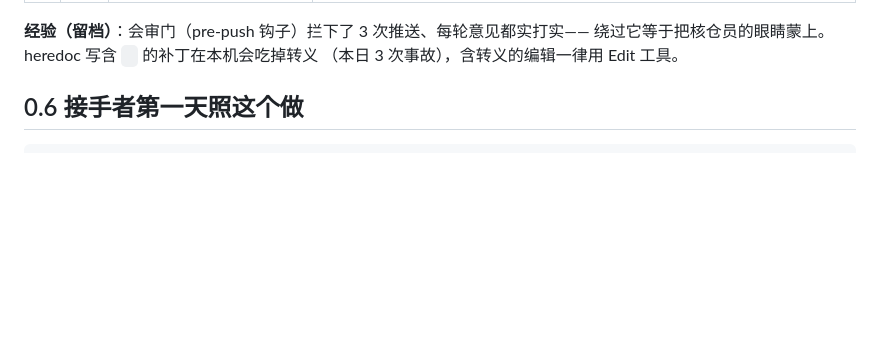
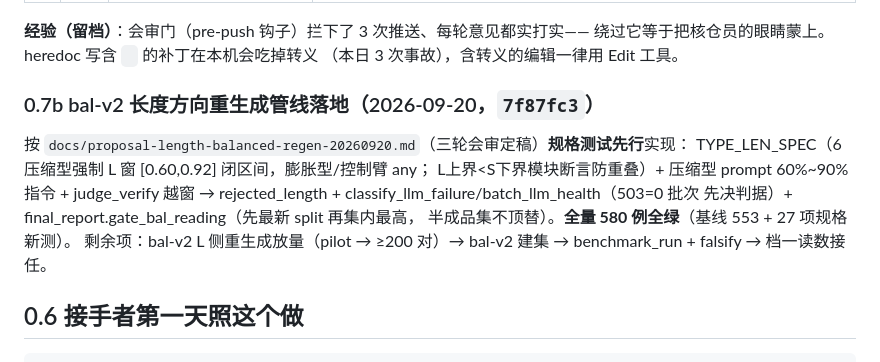
Before and after one commit to zz9744813-lab/yuliao, a Markdown page: docs/HANDOVER.md, the part around the change. Rendered like a GitHub page; blank space fills up the shorter version.

Commit message:
docs: HANDOVER §0.7b bal-v2 管线落地记录（7f87fc3 / 580 例 / 剩余项清单）

```diff
--- a/docs/HANDOVER.md
+++ b/docs/HANDOVER.md
@@ -194,6 +194,17 @@ AI 味词表里的东西（`凤毛麟角`/`心中一紧`/四字格）——它
 绕过它等于把核仓员的眼睛蒙上。heredoc 写含 `
 ` 的补丁在本机会吃掉转义
 （本日 3 次事故），含转义的编辑一律用 Edit 工具。
+
+### 0.7b bal-v2 长度方向重生成管线落地（2026-09-20，`7f87fc3`）
+
+按 `docs/proposal-length-balanced-regen-20260920.md`（三轮会审定稿）**规格测试先行**实现：
+TYPE_LEN_SPEC（6 压缩型强制 L 窗 [0.60,0.92] 闭区间，膨胀型/控制臂 any；
+L上界<S下界模块断言防重叠）+ 压缩型 prompt 60%~90% 指令 + judge_verify
+越窗 → rejected_length + classify_llm_failure/batch_llm_health（503=0 批次
+先决判据）+ final_report.gate_bal_reading（先最新 split 再集内最高，
+半成品集不顶替）。**全量 580 例全绿**（基线 553 + 27 项规格新测）。
+剩余项：bal-v2 L 侧重生成放量（pilot → ≥200 对）→ bal-v2 建集 →
+benchmark_run + falsify → 档一读数接任。
 
 ## 0.6 接手者第一天照这个做
 
```
